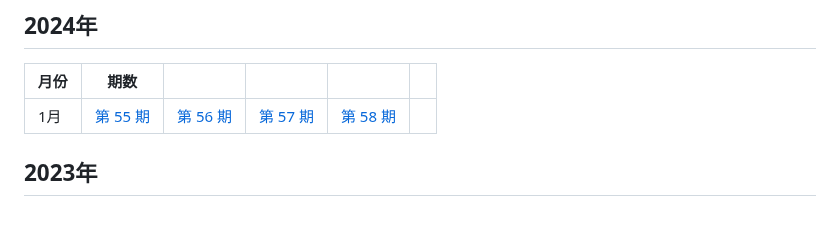
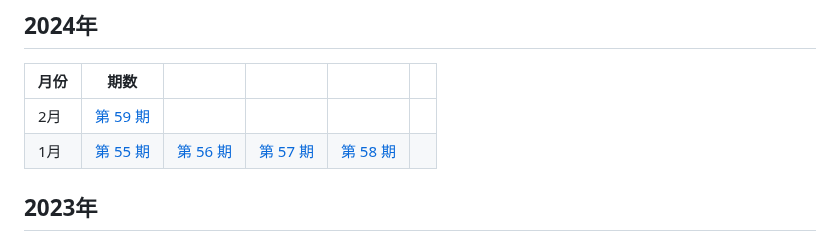
Before and after one commit to versun/54321-Weekly, a Markdown page: README.md, the part around the change. GitHub-like rendering.

```diff
--- a/README.md
+++ b/README.md
@@ -26,6 +26,7 @@
 ## 2024年
 | 月份 | 期数 | | | | |
 | --- | --- | --- | --- | --- | --- |
+| 2月 | [第 59 期](https://54321.versun.me/59) |
 | 1月 | [第 55 期](https://54321.versun.me/55) |  [第 56 期](https://54321.versun.me/56) |  [第 57 期](https://54321.versun.me/57) | [第 58 期](https://54321.versun.me/58) |
 ## 2023年
 | 月份 | 期数 | | | | |
```
